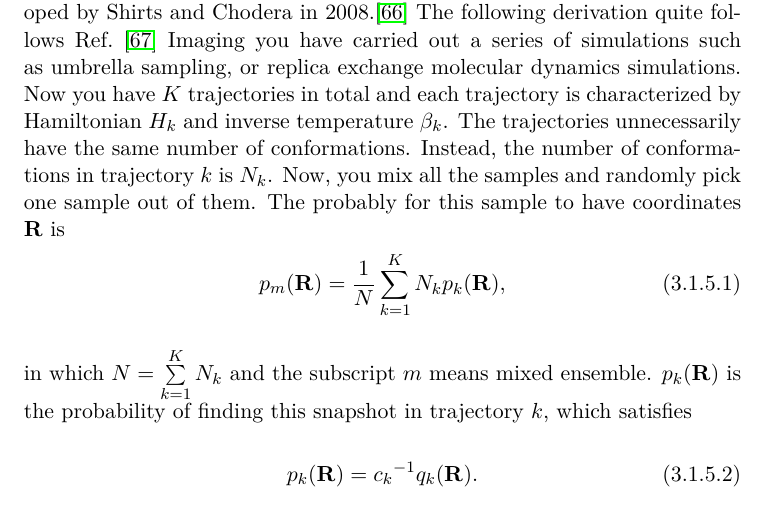
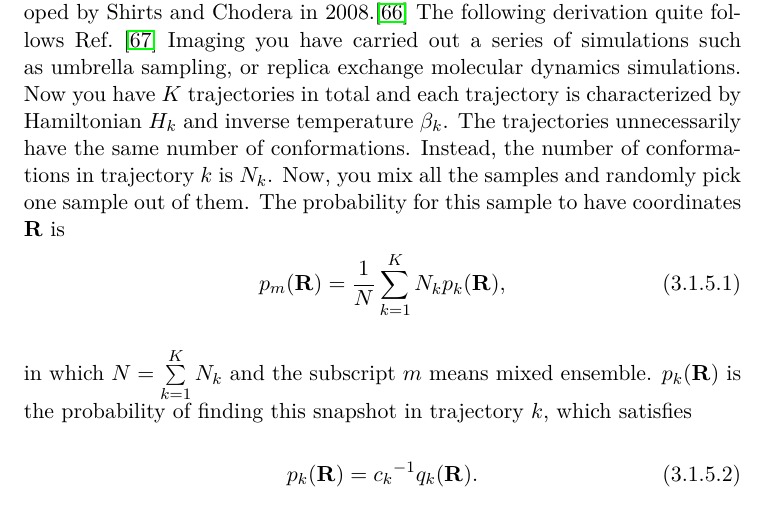
Before and after one commit to samuelymei/freeenergy, a LaTeX thesis (freeenergy.tex, which reads chapters/MBAR.tex): part of page 85 of 129, cut so that both start at the same text. The pictures show the PDF file freeenergy.pdf that the author committed with the source.

Commit message:
typo in MBAR corrected

```diff
--- a/chapters/MBAR.tex
+++ b/chapters/MBAR.tex
@@ -8,7 +8,7 @@
 \end{chapquote}
 The Multistate Bennett Acceptance Ratio (MBAR) method was developed by Shirts and Chodera in 2008.\cite{ShirtsJCP2008} The following derivation quite follows Ref.~\cite{ShirtsarXiv2017}
 Imaging you have carried out a series of simulations such as umbrella sampling, or replica exchange molecular dynamics simulations.
-Now you have $K$ trajectories in total and each trajectory is characterized by Hamiltonian $H_k$ and inverse temperature $\beta_k$. The trajectories unnecessarily have the same number of conformations. Instead, the number of conformations in trajectory $k$ is $N_k$. Now, you mix all the samples and randomly pick one sample out of them. The probably for this sample to have coordinates $\mathbf{R}$ is
+Now you have $K$ trajectories in total and each trajectory is characterized by Hamiltonian $H_k$ and inverse temperature $\beta_k$. The trajectories unnecessarily have the same number of conformations. Instead, the number of conformations in trajectory $k$ is $N_k$. Now, you mix all the samples and randomly pick one sample out of them. The probability for this sample to have coordinates $\mathbf{R}$ is
 \begin{equation}
 p_m(\mathbf{R})=\frac 1N\sum_{k=1}^{K}N_kp_k(\mathbf{R}),
 \end{equation}
```
Also changed, not shown: freeenergy.pdf.
